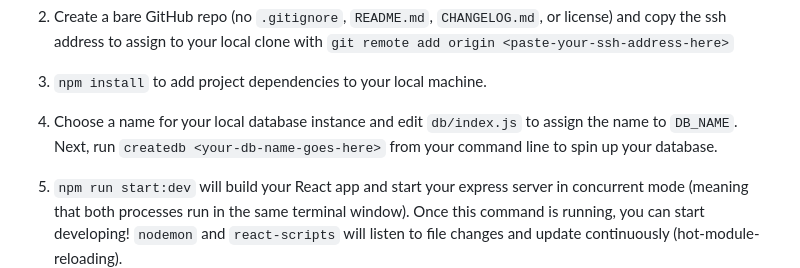
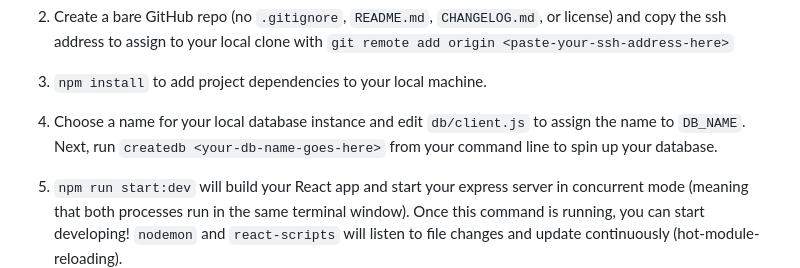
Before and after one commit to The-Three-Codemigos/grace_shopper, a Markdown page: README.md, the part around the change. Drawn GitHub-style.

```diff
--- a/README.md
+++ b/README.md
@@ -24,7 +24,7 @@ $ git init
 
 3. `npm install` to add project dependencies to your local machine.
 
-4. Choose a name for your local database instance and edit `db/index.js` to assign the name to `DB_NAME`. Next, run `createdb <your-db-name-goes-here>` from your command line to spin up your database.
+4. Choose a name for your local database instance and edit `db/client.js` to assign the name to `DB_NAME`. Next, run `createdb <your-db-name-goes-here>` from your command line to spin up your database.
 
 5. `npm run start:dev` will build your React app and start your express server in concurrent mode (meaning that both processes run in the same terminal window). Once this command is running, you can start developing! `nodemon` and `react-scripts` will listen to file changes and update continuously (hot-module-reloading).
 
```
